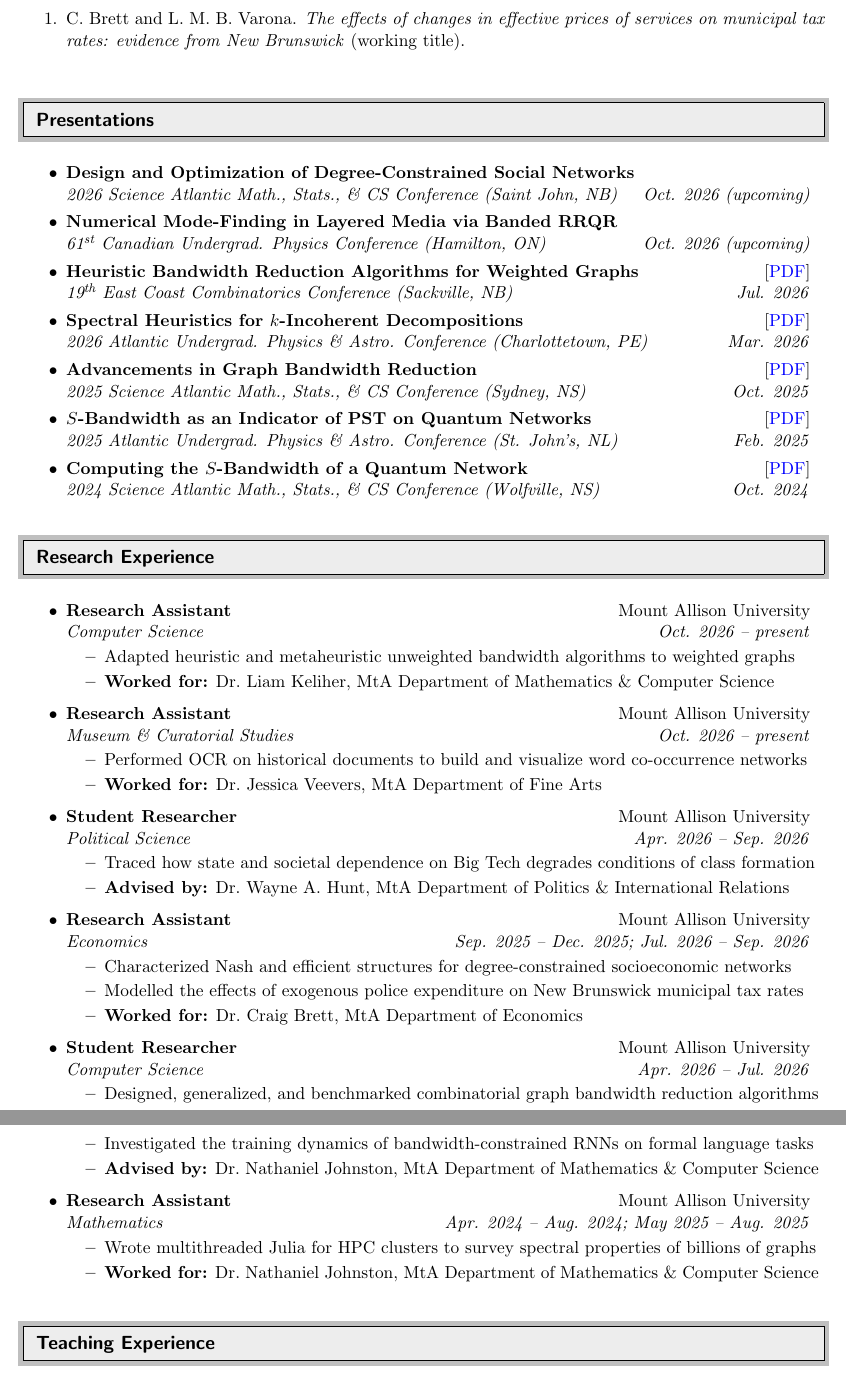
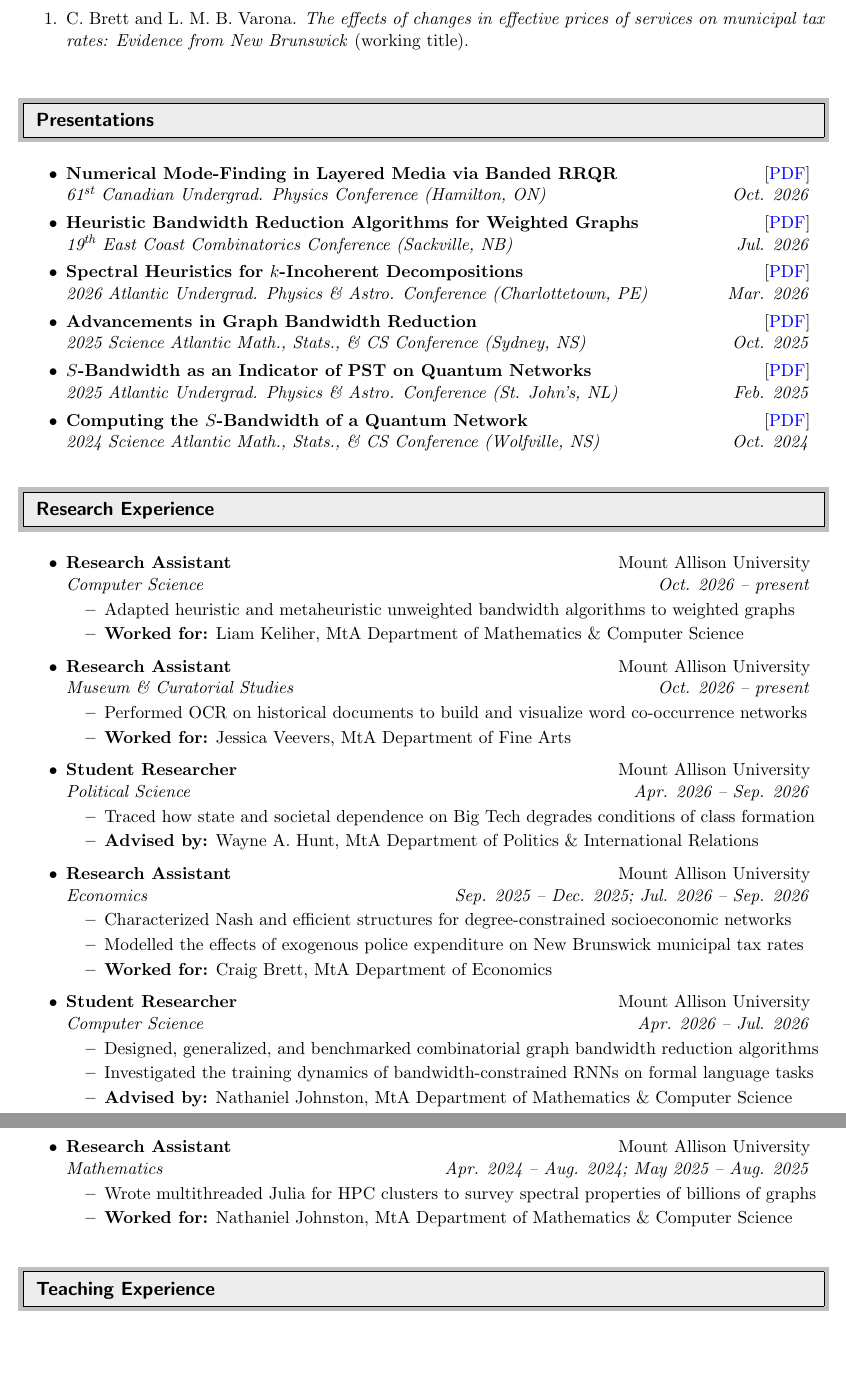
Before and after one commit to Luis-Varona/Luis-Varona.github.io, a LaTeX CV (_cv/cv.tex): two parts of pages 2 and 3 of 3, joined at a grey line, cut so that both start at the same text, the shorter picture padded with empty space. Compiled offline with pdfLaTeX.

Commit message:
Update CV

```diff
--- a/_cv/cv.tex
+++ b/_cv/cv.tex
@@ -189,13 +189,10 @@ Mount Allison University & luismbvarona@protonmail.com \\
 %%%%%%%%%%%%%%%%%%%%%%%%%%%%%%
 \begin{itemize}
 % \item
-% 	\ressubheadingb{Numerical Mode-Finding in Layered Media via Banded RRQR}{}{2027 Atlantic Undergrad. Physics \& Astro. Conference (Fredericton, NB)}{Mar. 2027 {\normalfont [\hyperref{https://luismbvarona.com/assets/slides/aupac-2027.pdf}{}{}{PDF}]}}{61\textsuperscript{st} Canadian Undergrad. Physics Conference (Hamilton, ON)}{Oct. 2026 {\normalfont [\hyperref{https://luismbvarona.com/assets/slides/cupc-2026.pdf}{}{}{PDF}]}}
+% 	\ressubheading{Design and Optimization of Degree-Constrained Social Networks}{[\hyperref{https://luismbvarona.com/assets/slides/mscs-2026.pdf}{}{}{PDF}]}{2026 Science Atlantic Math., Stats., \& CS Conference (Saint John, NB)}{Oct. 2026}
 
 \item
-	\ressubheading{Design and Optimization of Degree-Constrained Social Networks}{}{2026 Science Atlantic Math., Stats., \& CS Conference (Saint John, NB)}{Oct. 2026 (upcoming)}
-
-\item
-    \ressubheading{Numerical Mode-Finding in Layered Media via Banded RRQR}{}{61\textsuperscript{st} Canadian Undergrad. Physics Conference (Hamilton, ON)}{Oct. 2026 (upcoming)}
+    \ressubheading{Numerical Mode-Finding in Layered Media via Banded RRQR}{[\hyperref{https://luismbvarona.com/assets/slides/cupc-2026.pdf}{}{}{PDF}]}{61\textsuperscript{st} Canadian Undergrad. Physics Conference (Hamilton, ON)}{Oct. 2026}
 
 \item
 	\ressubheading{Heuristic Bandwidth Reduction Algorithms for Weighted Graphs}{[\hyperref{https://luismbvarona.com/assets/slides/eccc-2026.pdf}{}{}{PDF}]}{19\textsuperscript{th} East Coast Combinatorics Conference (Sackville, NB)}{Jul. 2026}
@@ -222,21 +219,21 @@ Mount Allison University & luismbvarona@protonmail.com \\
 	\ressubheading{Research Assistant}{Mount Allison University}{Computer Science}{Oct. 2026 -- present}
 	\begin{itemize}
         \resitem{Adapted heuristic and metaheuristic unweighted bandwidth algorithms to weighted graphs}
-        \resitem{\textbf{Worked for:} Dr.~Liam Keliher, MtA Department of Mathematics \& Computer Science}
+        \resitem{\textbf{Worked for:} Liam Keliher, MtA Department of Mathematics \& Computer Science}
 	\end{itemize}
 
 \item
 	\ressubheading{Research Assistant}{Mount Allison University}{Museum \& Curatorial Studies}{Oct. 2026 -- present}
 	\begin{itemize}
         \resitem{Performed OCR on historical documents to build and visualize word co-occurrence networks}
-        \resitem{\textbf{Worked for:} Dr.~Jessica Veevers, MtA Department of Fine Arts}
+        \resitem{\textbf{Worked for:} Jessica Veevers, MtA Department of Fine Arts}
 	\end{itemize}
 
 \item
 	\ressubheading{Student Researcher}{Mount Allison University}{Political Science}{Apr. 2026 -- Sep. 2026}
 	\begin{itemize}
         \resitem{Traced how state and societal dependence on Big Tech degrades conditions of class formation}
-        \resitem{\textbf{Advised by:} Dr.~Wayne A.~Hunt, MtA Department of Politics \& International Relations}
+        \resitem{\textbf{Advised by:} Wayne A.~Hunt, MtA Department of Politics \& International Relations}
 	\end{itemize}
 
 \item
@@ -244,7 +241,7 @@ Mount Allison University & luismbvarona@protonmail.com \\
 	\begin{itemize}
         \resitem{Characterized Nash and efficient structures for degree-constrained socioeconomic networks}
 		\resitem{Modelled the effects of exogenous police expenditure on New Brunswick municipal tax rates}
-        \resitem{\textbf{Worked for:} Dr.~Craig Brett, MtA Department of Economics}
+        \resitem{\textbf{Worked for:} Craig Brett, MtA Department of Economics}
 	\end{itemize}
 
 \item
@@ -252,14 +249,14 @@ Mount Allison University & luismbvarona@protonmail.com \\
 	\begin{itemize}
         \resitem{Designed, generalized, and benchmarked combinatorial graph bandwidth reduction algorithms}
 		\resitem{Investigated the training dynamics of bandwidth-constrained RNNs on formal language tasks}
-        \resitem{\textbf{Advised by:} Dr.~Nathaniel Johnston, MtA Department of Mathematics \& Computer Science}
+        \resitem{\textbf{Advised by:} Nathaniel Johnston, MtA Department of Mathematics \& Computer Science}
 	\end{itemize}
 
 \item
 	\ressubheading{Research Assistant}{Mount Allison University}{Mathematics}{Apr. 2024 -- Aug. 2024; May 2025 -- Aug. 2025}
 	\begin{itemize}
         \resitem{Wrote multithreaded Julia for HPC clusters to survey spectral properties of billions of graphs}
-        \resitem{\textbf{Worked for:} Dr.~Nathaniel Johnston, MtA Department of Mathematics \& Computer Science}
+        \resitem{\textbf{Worked for:} Nathaniel Johnston, MtA Department of Mathematics \& Computer Science}
 	\end{itemize}
 \end{itemize}
 
```
Also changed, not shown: _cv/cv.tex (12 more changed lines).
